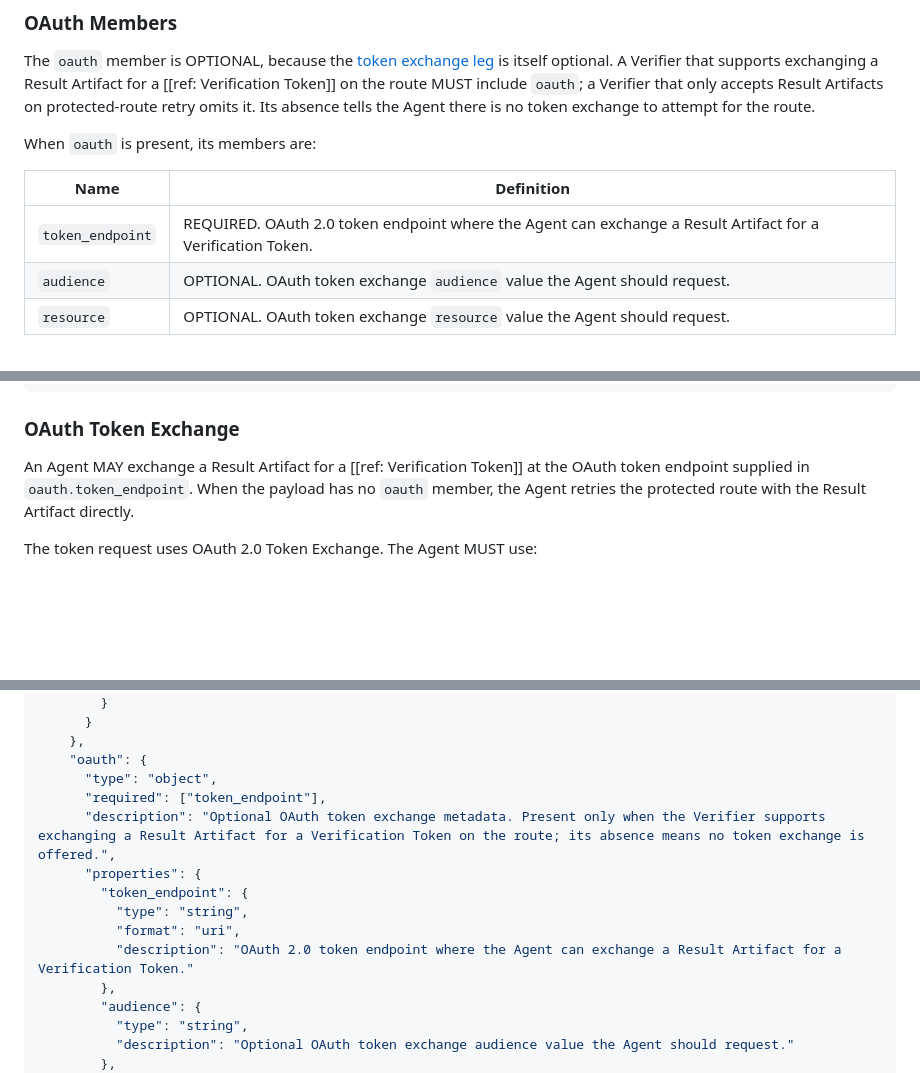
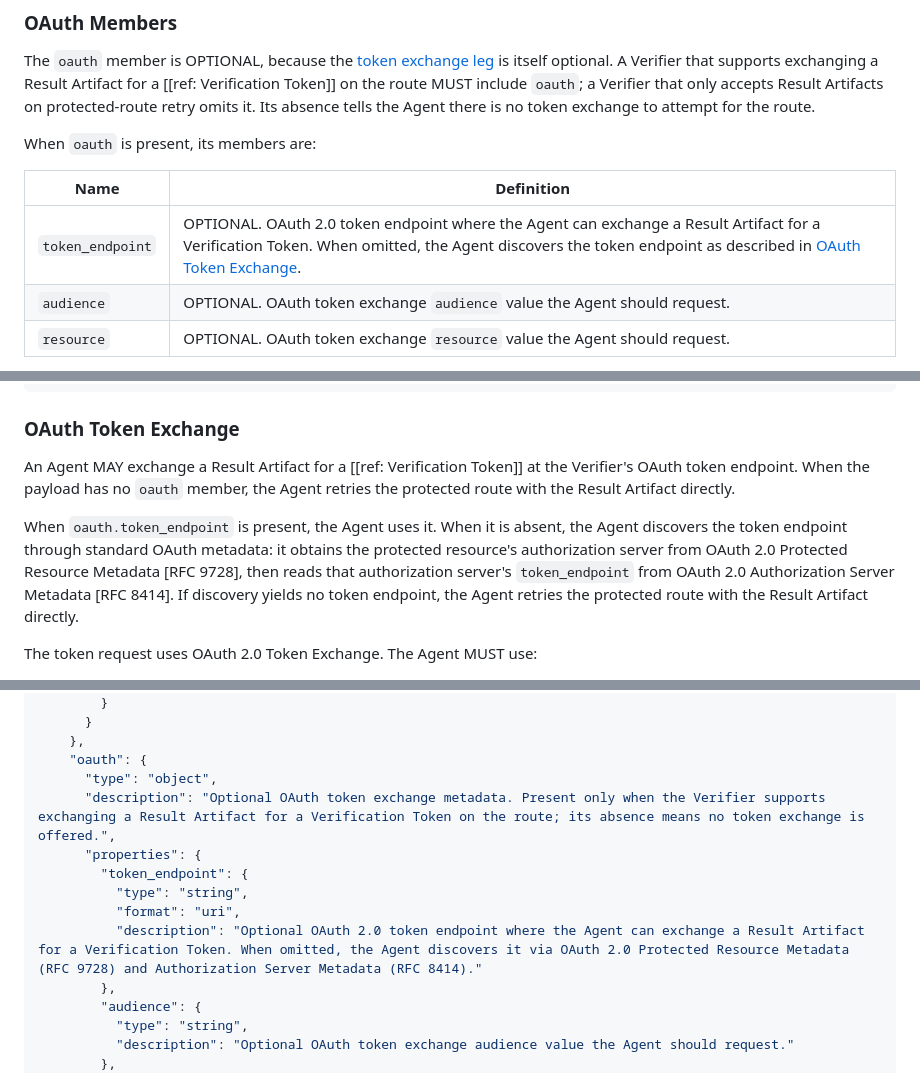
Before and after one commit to proof/x401, a Markdown page: spec.md, 3 parts joined by grey strips. Rendered like a GitHub page; blank space fills up the shorter version.

Commit message:
Update token endpoint spec requirements (#44)
Co-authored-by: Daniel <danieljb2@gmail.com>

```diff
--- a/spec.md
+++ b/spec.md
@@ -497,7 +497,7 @@ When `oauth` is present, its members are:
 
 Name | Definition
 ---- | ----------
-`token_endpoint` | REQUIRED. OAuth 2.0 token endpoint where the Agent can exchange a Result Artifact for a Verification Token.
+`token_endpoint` | OPTIONAL. OAuth 2.0 token endpoint where the Agent can exchange a Result Artifact for a Verification Token. When omitted, the Agent discovers the token endpoint as described in [OAuth Token Exchange](#oauth-token-exchange).
 `audience` | OPTIONAL. OAuth token exchange `audience` value the Agent should request.
 `resource` | OPTIONAL. OAuth token exchange `resource` value the Agent should request.
 
@@ -903,7 +903,9 @@ subject_token=<base64url-result-artifact-json>
 
 ### OAuth Token Exchange
 
-An Agent MAY exchange a Result Artifact for a [[ref: Verification Token]] at the OAuth token endpoint supplied in `oauth.token_endpoint`. When the payload has no `oauth` member, the Agent retries the protected route with the Result Artifact directly.
+An Agent MAY exchange a Result Artifact for a [[ref: Verification Token]] at the Verifier's OAuth token endpoint. When the payload has no `oauth` member, the Agent retries the protected route with the Result Artifact directly.
+
+When `oauth.token_endpoint` is present, the Agent uses it. When it is absent, the Agent discovers the token endpoint through standard OAuth metadata: it obtains the protected resource's authorization server from OAuth 2.0 Protected Resource Metadata [RFC 9728], then reads that authorization server's `token_endpoint` from OAuth 2.0 Authorization Server Metadata [RFC 8414]. If discovery yields no token endpoint, the Agent retries the protected route with the Result Artifact directly.
 
 The token request uses OAuth 2.0 Token Exchange. The Agent MUST use:
 
@@ -1626,13 +1629,12 @@ The JSON Schema below describes the x401 proof requirement payload. The same sch
     },
     "oauth": {
       "type": "object",
-      "required": ["token_endpoint"],
       "description": "Optional OAuth token exchange metadata. Present only when the Verifier supports exchanging a Result Artifact for a Verification Token on the route; its absence means no token exchange is offered.",
       "properties": {
         "token_endpoint": {
           "type": "string",
           "format": "uri",
-          "description": "OAuth 2.0 token endpoint where the Agent can exchange a Result Artifact for a Verification Token."
+          "description": "Optional OAuth 2.0 token endpoint where the Agent can exchange a Result Artifact for a Verification Token. When omitted, the Agent discovers it via OAuth 2.0 Protected Resource Metadata (RFC 9728) and Authorization Server Metadata (RFC 8414)."
         },
         "audience": {
           "type": "string",
```
Also changed, not shown: other parts of spec.md (+1 -0 lines).
